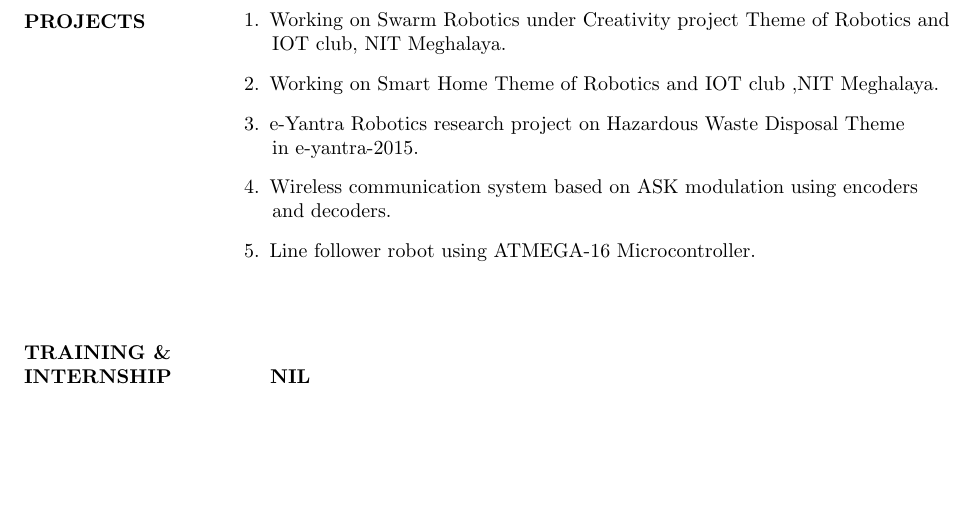
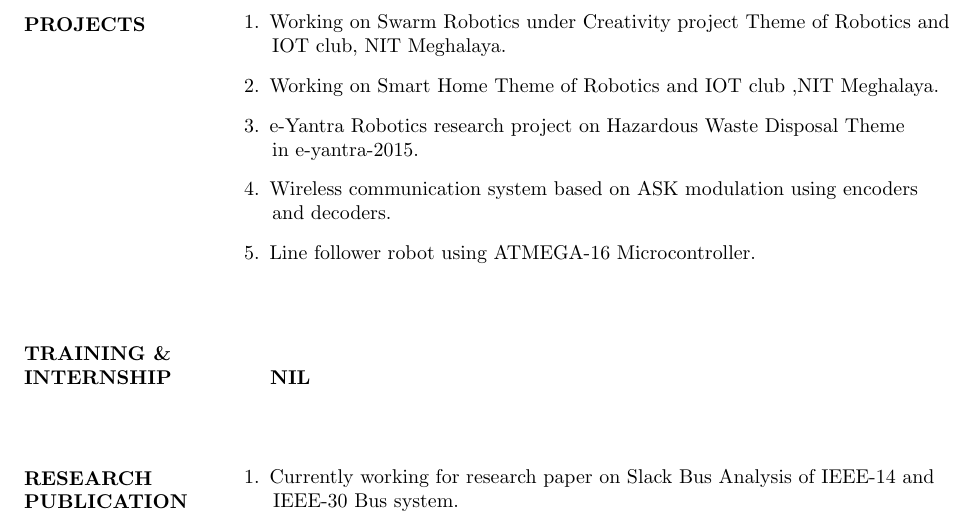
Before and after one commit to abhi11796acharya/Abhishek_resume, a LaTeX CV (resume.tex): part of the page, cut so that both start at the same text, the shorter picture padded with empty space. Compiled offline with pdfLaTeX.

Commit message:
Research and publication added

```diff
--- a/resume.tex
+++ b/resume.tex
@@ -87,5 +87,16 @@
 	 	\hspace{1.5cm} \textbf{NIL}
 	 \end{flushleft}
 
+	  %%%%%%%%%%%%%%%%%%%%%%   Research and pub. %%%%%%%%%%
+	  \begin{flushleft}
+	  	\vspace{0.4in}
+	  	\textbf{RESEARCH \\ PUBLICATION}
+	  	\begin{enumerate}
+	  		\vspace{-0.45in}
+	  		\addtolength{\itemindent}{1.359in}
+	  		\item  Currently working for research paper on Slack Bus Analysis of IEEE-14 and\\\hspace{3.4cm} IEEE-30 Bus system.
+	  	\end{enumerate}
+	  \end{flushleft}
+
 
 	\end{document}
```
Also changed, not shown: resume.pdf, 2 other files.
